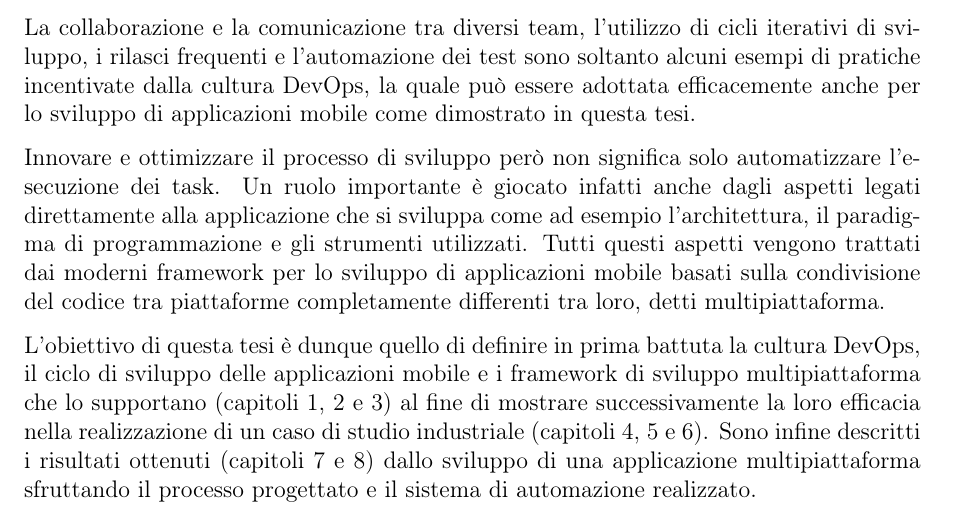
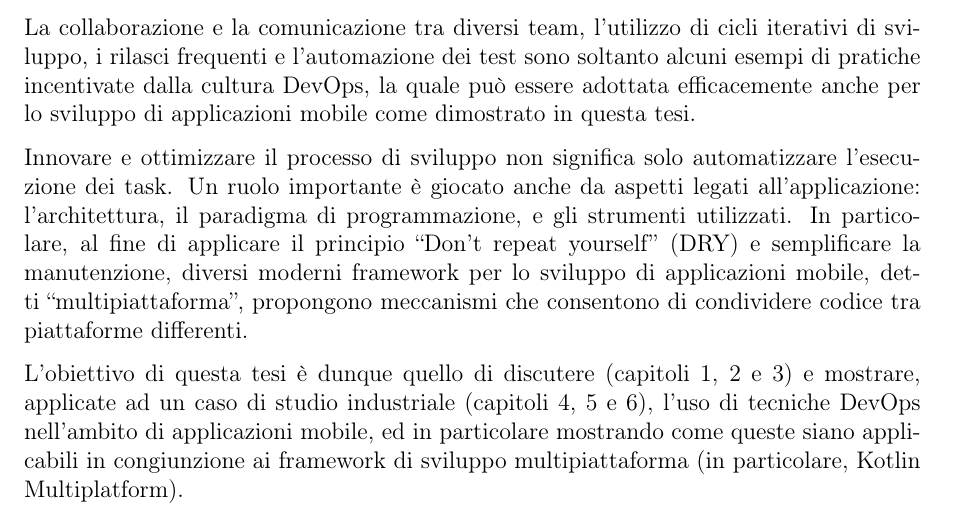
Before and after one commit to paganellif/tesi-paganelli, a LaTeX document (main.tex, which reads chapter/sommario.tex): part of page 3 of 100, cut so that both start at the same text. Compiled offline with pdfLaTeX.

Commit message:
abstract: improve the wording

```diff
--- a/chapter/sommario.tex
+++ b/chapter/sommario.tex
@@ -4,6 +4,22 @@ Distribuire la giusta applicazione, con le giuste funzionalità, al giusto clien
 
 La collaborazione e la comunicazione tra diversi team, l'utilizzo di cicli iterativi di sviluppo, i rilasci frequenti e l'automazione dei test sono soltanto alcuni esempi di pratiche incentivate dalla cultura DevOps, la quale può essere adottata efficacemente anche per lo sviluppo di applicazioni mobile come dimostrato in questa tesi.
 
-Innovare e ottimizzare il processo di sviluppo però non significa solo automatizzare l'esecuzione dei task. Un ruolo importante è giocato infatti anche dagli aspetti legati direttamente alla applicazione che si sviluppa come ad esempio l'architettura, il paradigma di programmazione e gli strumenti utilizzati. Tutti questi aspetti vengono trattati dai moderni framework per lo sviluppo di applicazioni mobile basati sulla condivisione del codice tra piattaforme completamente differenti tra loro, detti multipiattaforma.
+Innovare e ottimizzare il processo di sviluppo non significa solo automatizzare l'esecuzione dei task.
+Un ruolo importante è giocato anche da aspetti legati all'applicazione:
+l'architettura,
+il paradigma di programmazione,
+e gli strumenti utilizzati.
+In particolare,
+al fine di applicare il principio ``Don't repeat yourself'' (DRY) e semplificare la manutenzione,
+diversi moderni framework per lo sviluppo di applicazioni mobile,
+detti ``multipiattaforma'',
+propongono meccanismi che consentono di condividere codice tra piattaforme differenti.
 
-L'obiettivo di questa tesi è dunque quello di definire in prima battuta la cultura DevOps, il ciclo di sviluppo delle applicazioni mobile e i framework di sviluppo multipiattaforma che lo supportano (capitoli \ref{ch:devops}, \ref{ch:sdlc} e \ref{ch:app-multiplatform}) al fine di mostrare successivamente la loro efficacia nella realizzazione di un caso di studio industriale (capitoli \ref{ch:casodistudio}, \ref{ch:cicd} e \ref{ch:maggioliebook}). Sono infine descritti i risultati ottenuti (capitoli \ref{ch:risultati} e \ref{ch:conclusioni}) dallo sviluppo di una applicazione multipiattaforma sfruttando il processo progettato e il sistema di automazione realizzato.
+L'obiettivo di questa tesi è dunque quello di discutere
+(capitoli \ref{ch:devops}, \ref{ch:sdlc} e \ref{ch:app-multiplatform})
+e mostrare, applicate ad un caso di studio industriale
+(capitoli \ref{ch:casodistudio}, \ref{ch:cicd} e \ref{ch:maggioliebook}),
+l'uso di tecniche DevOps
+nell'ambito di applicazioni mobile,
+ed in particolare mostrando come queste siano applicabili in congiunzione
+ai framework di sviluppo multipiattaforma (in particolare, Kotlin Multiplatform).
```
